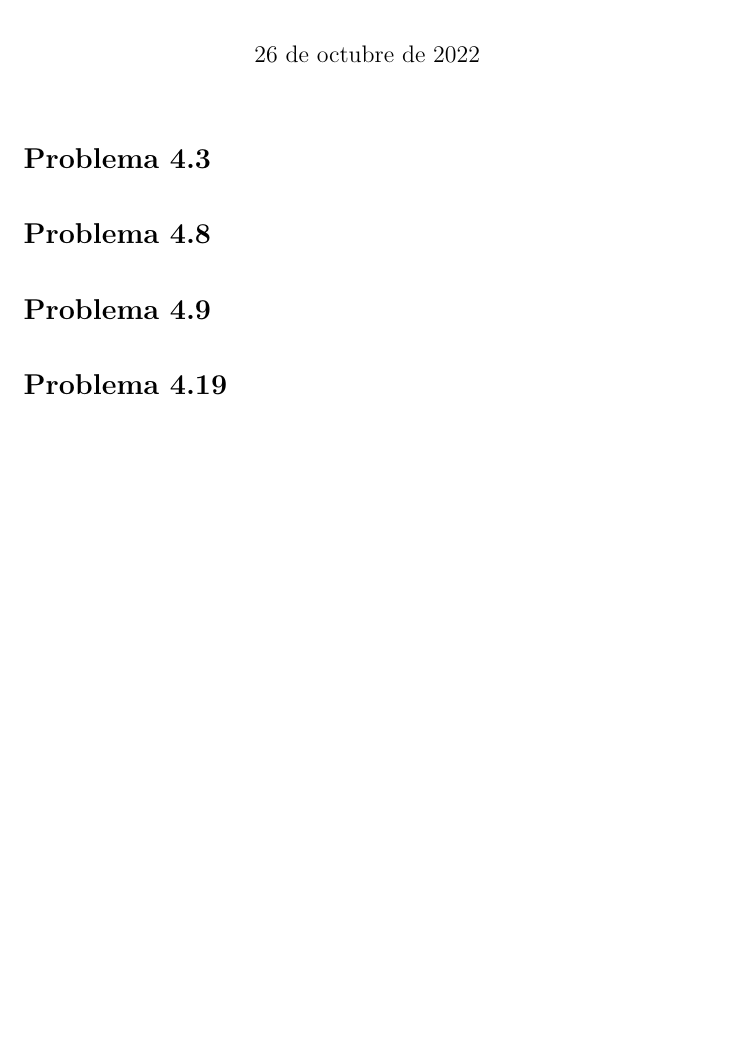
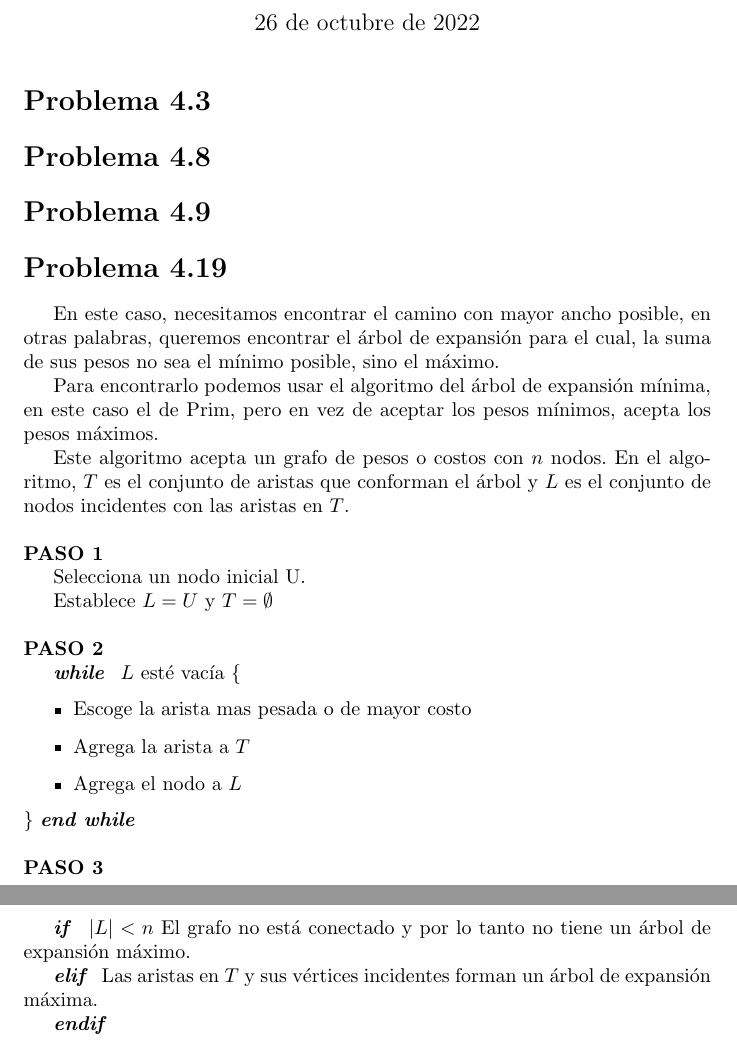
Before and after one commit to MaritzaB/algorithm_analysis, a LaTeX document (reports/t04_minimum_spanning_tree.tex): part of the page before the commit and two parts of pages 1 and 2 of 2 after it, the two joined at a grey line, cut so that both start at the same text, the shorter picture padded with empty space. Compiled offline with pdfLaTeX.

Commit message:
⚡️ Solve exercise

```diff
--- a/reports/t04_minimum_spanning_tree.tex
+++ b/reports/t04_minimum_spanning_tree.tex
@@ -2,10 +2,6 @@
 \usepackage[spanish,es-tabla,es-nodecimaldot]{babel}
 \usepackage{amsmath}
 \usepackage[shortlabels]{enumitem}
-
-\setlength{\parindent}{0pt}
-\setlength{\parskip}{1em}
-
 
 \begin{document}
 \title{Análisis y diseño de algoritmos. \\ Tarea 04}
@@ -100,5 +96,43 @@
 %botella; ¿Por qué debería haber un solo árbol que al mismo tiempo haga felices a
 %todos? Pero después de algunos intentos fallidos de descartar la idea, la gente
 %comienza a sospechar que podría ser posible.
+En este caso, necesitamos encontrar el camino con mayor ancho posible,
+en otras palabras, queremos encontrar el árbol de expansión para el cual, la
+suma de sus pesos no sea el mínimo posible, sino el máximo.
+
+Para encontrarlo podemos usar el algoritmo del árbol de expansión mínima, en
+este caso el de Prim, pero en vez de aceptar los pesos mínimos, acepta los pesos
+máximos.
+
+Este algoritmo acepta un grafo de pesos o costos con $n$ nodos. En el algoritmo,
+$T$ es el conjunto de aristas que conforman el árbol y $L$ es el conjunto de
+nodos incidentes con las aristas en $T$.\\
+\\
+\textbf{PASO 1}
+
+Selecciona un nodo inicial U.
+
+Establece $L={U}$ y $T=\emptyset$\\
+\\
+\textbf{PASO 2}
+
+\textbf{\textit{while }} $L$ esté vacía \{
+    \begin{itemize}
+        \item Escoge la arista mas pesada o de mayor costo
+        \item Agrega la arista a $T$
+        \item Agrega el nodo a $L$
+    \end{itemize}
+    \}
+\textbf{\textit{end while }}\\
+\\
+\textbf{PASO 3}
+
+\textbf{\textit{if }} $|L| < n$
+El grafo no está conectado y por lo tanto no tiene un árbol de expansión máximo.
+
+\textbf{\textit{elif }}
+Las aristas en $T$ y sus vértices incidentes forman un árbol de expansión máxima.
+
+\textbf{\textit{endif }}
 
 \end{document}
```
Also changed, not shown: reports/t04_minimum_spanning_tree.tex (30 more changed lines).
